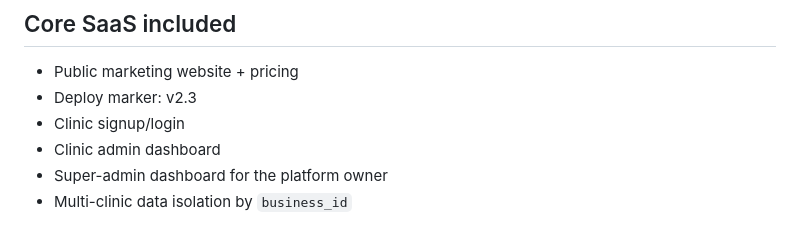
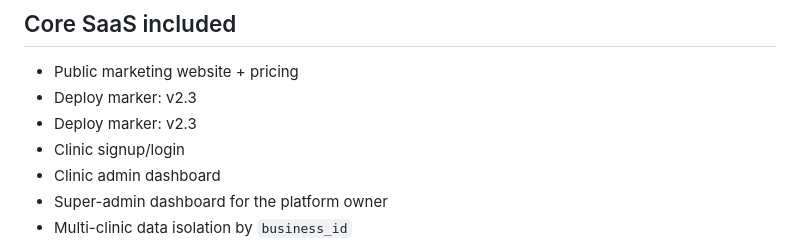
Before and after one commit to haiderorakzai/ClinicChatDesk, a Markdown page: README.md, the part around the change. GitHub-like rendering.

```diff
--- a/README.md
+++ b/README.md
@@ -31,6 +31,7 @@ A multi-tenant SaaS for selling a clinic-specific AI WhatsApp front desk with **
 
 - Public marketing website + pricing
 - Deploy marker: v2.3
+-  Deploy marker: v2.3
 - Clinic signup/login
 - Clinic admin dashboard
 - Super-admin dashboard for the platform owner
```
